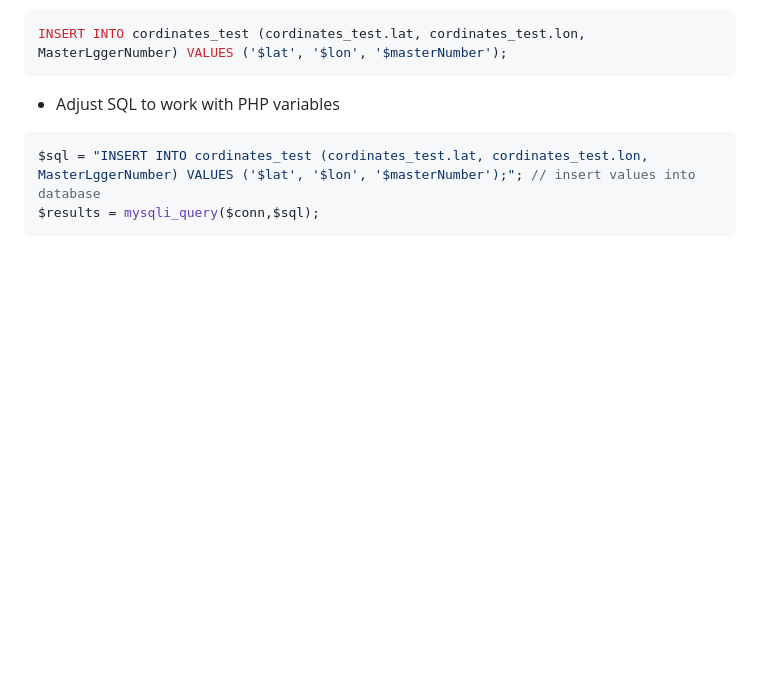
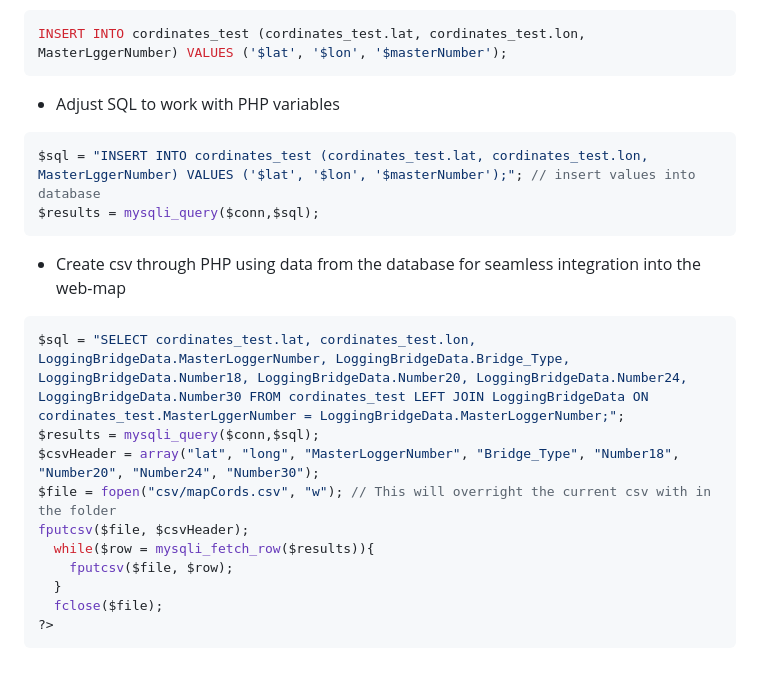
Before and after one commit to MichaelAmmerman/Kentucky-Logging-Bridge-Program, a Markdown page: README.md, the part around the change. GitHub-like rendering; blank space fills up the shorter version.

````diff
--- a/README.md
+++ b/README.md
@@ -351,3 +351,20 @@ INSERT INTO cordinates_test (cordinates_test.lat, cordinates_test.lon, MasterLgg
 $sql = "INSERT INTO cordinates_test (cordinates_test.lat, cordinates_test.lon, MasterLggerNumber) VALUES ('$lat', '$lon', '$masterNumber');"; // insert values into database
 $results = mysqli_query($conn,$sql);
 ```
+
+<ul>
+<li>Create csv through PHP using data from the database for seamless integration into the web-map</li>
+</ul>
+
+```php
+$sql = "SELECT cordinates_test.lat, cordinates_test.lon, LoggingBridgeData.MasterLoggerNumber, LoggingBridgeData.Bridge_Type, LoggingBridgeData.Number18, LoggingBridgeData.Number20, LoggingBridgeData.Number24, LoggingBridgeData.Number30 FROM cordinates_test LEFT JOIN LoggingBridgeData ON cordinates_test.MasterLggerNumber = LoggingBridgeData.MasterLoggerNumber;";
+$results = mysqli_query($conn,$sql);
+$csvHeader = array("lat", "long", "MasterLoggerNumber", "Bridge_Type", "Number18", "Number20", "Number24", "Number30");
+$file = fopen("csv/mapCords.csv", "w"); // This will overright the current csv with in the folder
+fputcsv($file, $csvHeader);
+  while($row = mysqli_fetch_row($results)){
+    fputcsv($file, $row);
+  }
+  fclose($file);
+?>
+```
````
